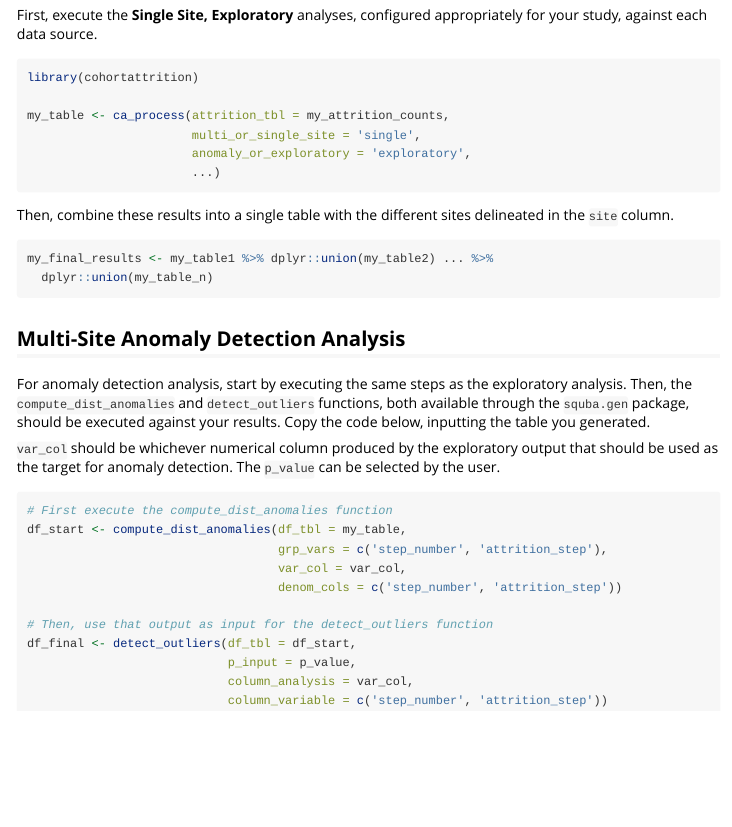
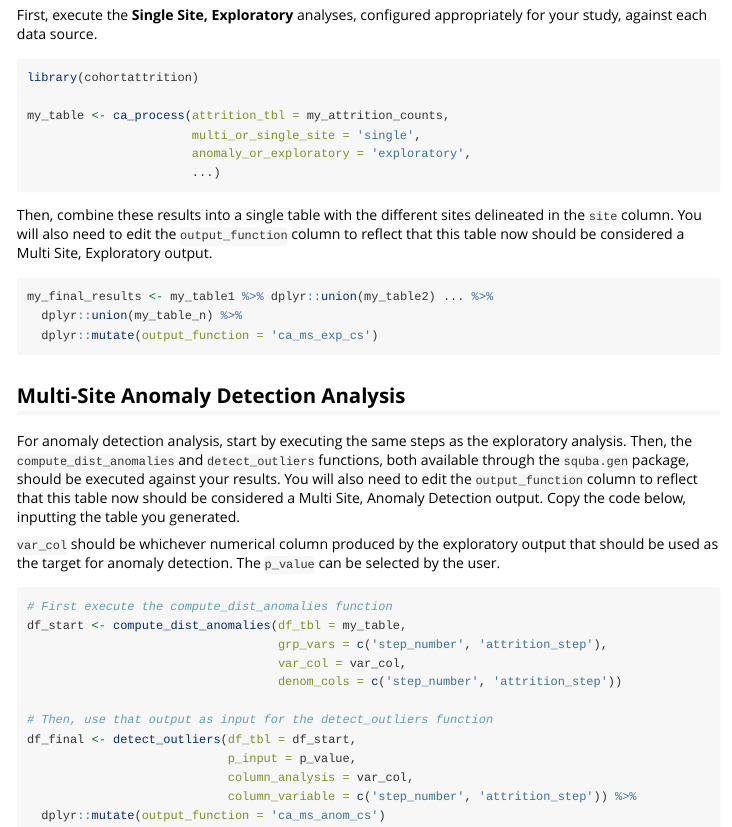
Before and after one commit to ssdqa/cohortattrition, an R Markdown document (vignettes/multisite_independent.Rmd): the page in a window 1100 px wide, from 260 px down. Rendered offline with R 4.5, knitr and Pandoc, with nearby package versions.

Commit message:
add output function to vignette

````diff
--- a/vignettes/multisite_independent.Rmd
+++ b/vignettes/multisite_independent.Rmd
@@ -29,17 +29,18 @@ my_table <- ca_process(attrition_tbl = my_attrition_counts,
                        ...)
 ```
 
-Then, combine these results into a single table with the different sites delineated in the `site` column.
+Then, combine these results into a single table with the different sites delineated in the `site` column. You will also need to edit the `output_function` column to reflect that this table now should be considered a Multi Site, Exploratory output.
 
 ```{r, eval=FALSE}
 my_final_results <- my_table1 %>% dplyr::union(my_table2) ... %>%
-  dplyr::union(my_table_n)
+  dplyr::union(my_table_n) %>%
+  dplyr::mutate(output_function = 'ca_ms_exp_cs')
 
 ```
 
 ## Multi-Site Anomaly Detection Analysis
 
-For anomaly detection analysis, start by executing the same steps as the exploratory analysis. Then, the `compute_dist_anomalies` and `detect_outliers` functions, both available through the `squba.gen` package, should be executed against your results. Copy the code below, inputting the table you generated.
+For anomaly detection analysis, start by executing the same steps as the exploratory analysis. Then, the `compute_dist_anomalies` and `detect_outliers` functions, both available through the `squba.gen` package, should be executed against your results. You will also need to edit the `output_function` column to reflect that this table now should be considered a Multi Site, Anomaly Detection output. Copy the code below, inputting the table you generated.
 
 `var_col` should be whichever numerical column produced by the exploratory output that should be used as the target for anomaly detection. The `p_value` can be selected by the user.
 
@@ -54,6 +55,7 @@ df_start <- compute_dist_anomalies(df_tbl = my_table,
 df_final <- detect_outliers(df_tbl = df_start,
                             p_input = p_value,
                             column_analysis = var_col,
-                            column_variable = c('step_number', 'attrition_step'))
+                            column_variable = c('step_number', 'attrition_step')) %>%
+  dplyr::mutate(output_function = 'ca_ms_anom_cs')
 
 ```
````
